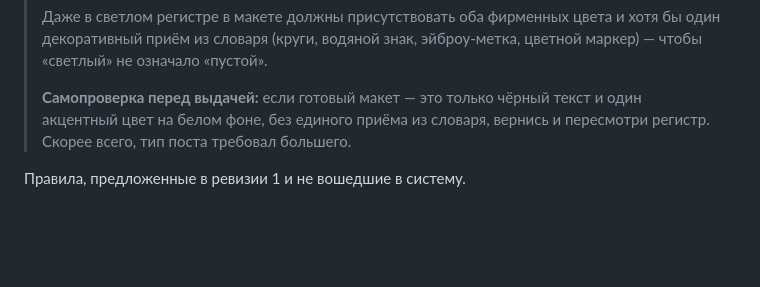
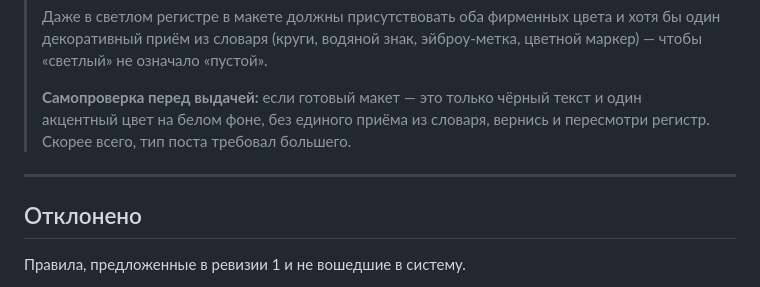
Before and after one commit to fagencymarketing-coder/design-system, a Markdown page: docs/design-system-rules.md, the part around the change. Drawn GitHub-style; blank space fills up the shorter version.

Commit message:
Restore dropped Отклонено heading after edit 31

```diff
--- a/docs/design-system-rules.md
+++ b/docs/design-system-rules.md
@@ -1290,6 +1290,10 @@ for full-bleed presentation/service slides»), но формулировка о
 > и один акцентный цвет на белом фоне, без единого приёма из словаря, вернись
 > и пересмотри регистр. Скорее всего, тип поста требовал большего.
 
+---
+
+## Отклонено
+
 Правила, предложенные в ревизии 1 и не вошедшие в систему.
 
 **Запрет рисовать иллюстрации.** Дублировал бы «No illustrations or hand-drawn
```
